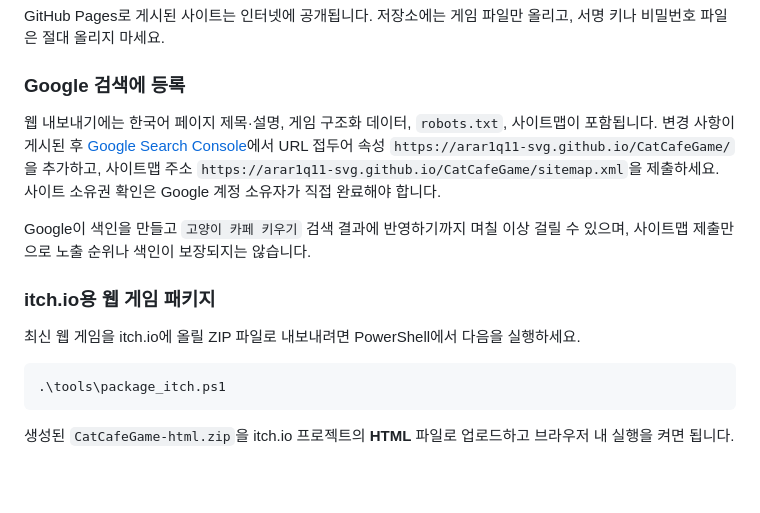
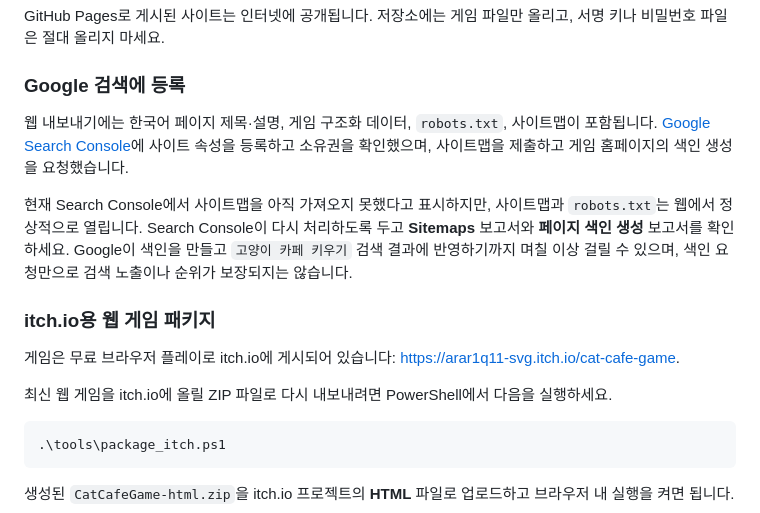
Before and after one commit to arar1q11-svg/CatCafeGame, a Markdown page: README.md, the part around the change. Drawn GitHub-style; blank space fills up the shorter version.

Commit message:
Document indexing and itch.io publication
Co-authored-by: Copilot <223556219+Copilot@users.noreply.github.com>

````diff
--- a/README.md
+++ b/README.md
@@ -35,13 +35,15 @@ GitHub Pages로 게시된 사이트는 인터넷에 공개됩니다. 저장소
 
 ### Google 검색에 등록
 
-웹 내보내기에는 한국어 페이지 제목·설명, 게임 구조화 데이터, `robots.txt`, 사이트맵이 포함됩니다. 변경 사항이 게시된 후 [Google Search Console](https://search.google.com/search-console/)에서 URL 접두어 속성 `https://arar1q11-svg.github.io/CatCafeGame/`을 추가하고, 사이트맵 주소 `https://arar1q11-svg.github.io/CatCafeGame/sitemap.xml`을 제출하세요. 사이트 소유권 확인은 Google 계정 소유자가 직접 완료해야 합니다.
+웹 내보내기에는 한국어 페이지 제목·설명, 게임 구조화 데이터, `robots.txt`, 사이트맵이 포함됩니다. [Google Search Console](https://search.google.com/search-console/)에 사이트 속성을 등록하고 소유권을 확인했으며, 사이트맵을 제출하고 게임 홈페이지의 색인 생성을 요청했습니다.
 
-Google이 색인을 만들고 `고양이 카페 키우기` 검색 결과에 반영하기까지 며칠 이상 걸릴 수 있으며, 사이트맵 제출만으로 노출 순위나 색인이 보장되지는 않습니다.
+현재 Search Console에서 사이트맵을 아직 가져오지 못했다고 표시하지만, 사이트맵과 `robots.txt`는 웹에서 정상적으로 열립니다. Search Console이 다시 처리하도록 두고 **Sitemaps** 보고서와 **페이지 색인 생성** 보고서를 확인하세요. Google이 색인을 만들고 `고양이 카페 키우기` 검색 결과에 반영하기까지 며칠 이상 걸릴 수 있으며, 색인 요청만으로 검색 노출이나 순위가 보장되지는 않습니다.
 
 ### itch.io용 웹 게임 패키지
 
-최신 웹 게임을 itch.io에 올릴 ZIP 파일로 내보내려면 PowerShell에서 다음을 실행하세요.
+게임은 무료 브라우저 플레이로 itch.io에 게시되어 있습니다: <https://arar1q11-svg.itch.io/cat-cafe-game>.
+
+최신 웹 게임을 itch.io에 올릴 ZIP 파일로 다시 내보내려면 PowerShell에서 다음을 실행하세요.
 
 ```powershell
 .\tools\package_itch.ps1
````
